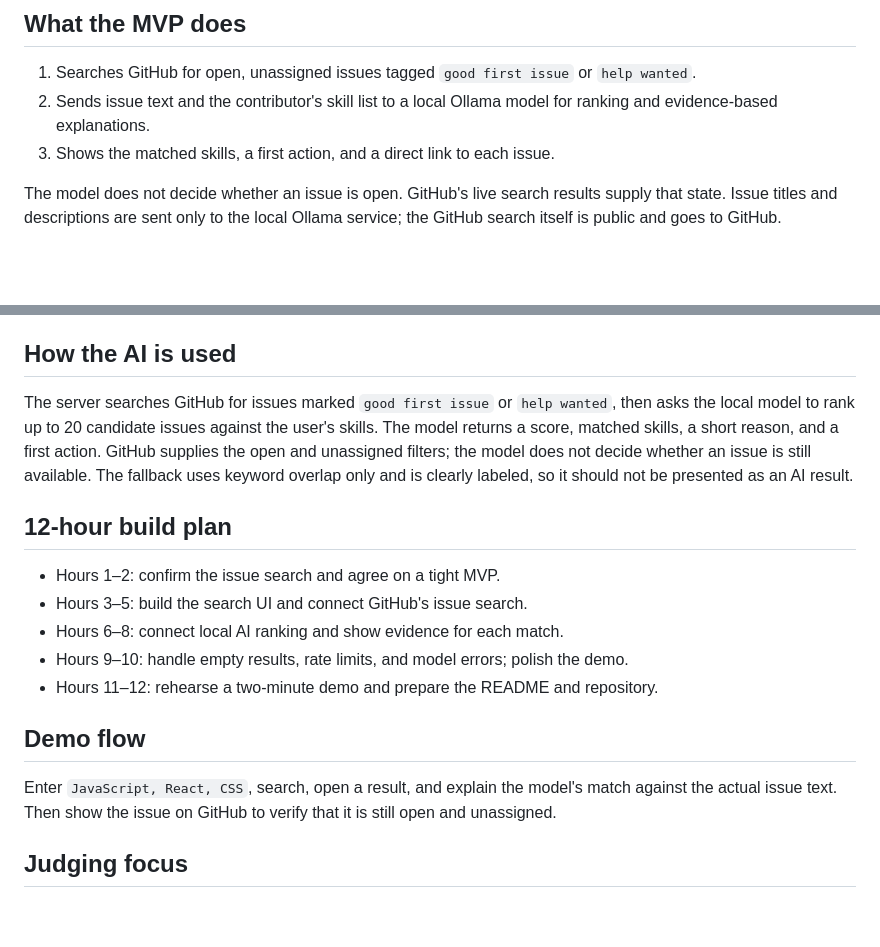
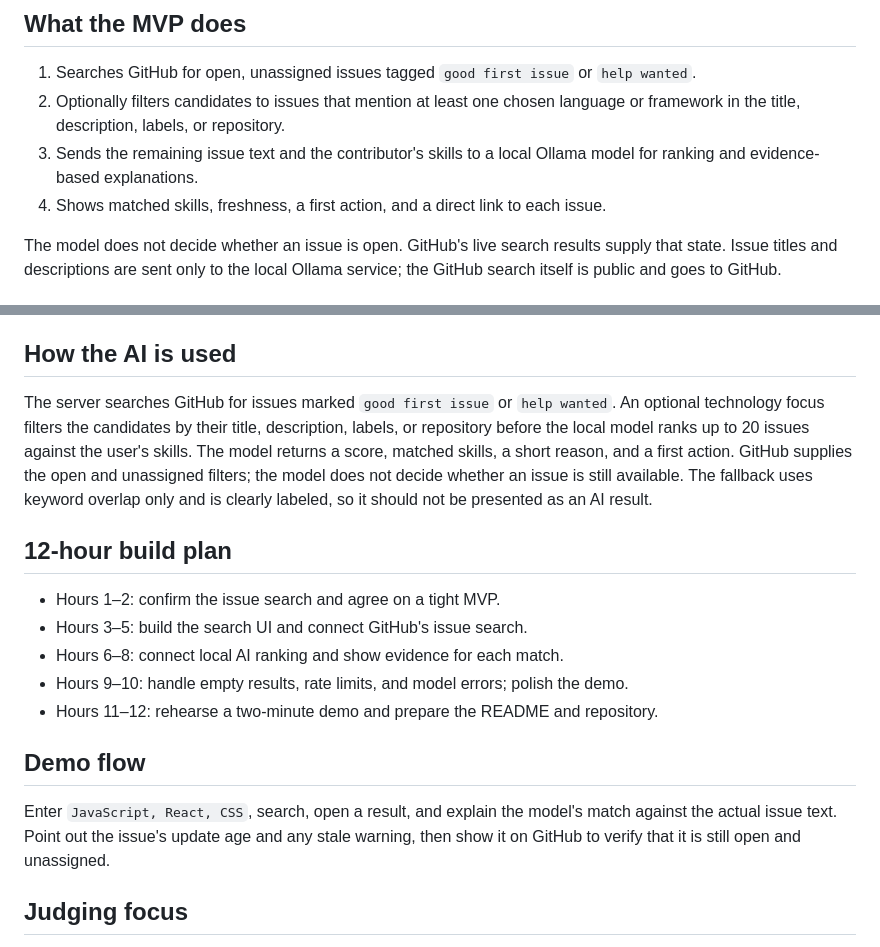
Before and after one commit to Virat2218/issuescout-hackday, a Markdown page: README.md, 2 parts joined by grey strips. Drawn GitHub-style; blank space fills up the shorter version.

Commit message:
Document technology filters and freshness

```diff
--- a/README.md
+++ b/README.md
@@ -19,8 +19,9 @@ The model and runtime are separate downloads; IssueScout does not redistribute t
 ## What the MVP does
 
 1. Searches GitHub for open, unassigned issues tagged `good first issue` or `help wanted`.
-2. Sends issue text and the contributor's skill list to a local Ollama model for ranking and evidence-based explanations.
-3. Shows the matched skills, a first action, and a direct link to each issue.
+2. Optionally filters candidates to issues that mention at least one chosen language or framework in the title, description, labels, or repository.
+3. Sends the remaining issue text and the contributor's skills to a local Ollama model for ranking and evidence-based explanations.
+4. Shows matched skills, freshness, a first action, and a direct link to each issue.
 
 The model does not decide whether an issue is open. GitHub's live search results supply that state. Issue titles and descriptions are sent only to the local Ollama service; the GitHub search itself is public and goes to GitHub.
 
@@ -49,7 +50,7 @@ To change the model or port, set `OLLAMA_MODEL` or `PORT` before starting the se
 
 ## How the AI is used
 
-The server searches GitHub for issues marked `good first issue` or `help wanted`, then asks the local model to rank up to 20 candidate issues against the user's skills. The model returns a score, matched skills, a short reason, and a first action. GitHub supplies the open and unassigned filters; the model does not decide whether an issue is still available. The fallback uses keyword overlap only and is clearly labeled, so it should not be presented as an AI result.
+The server searches GitHub for issues marked `good first issue` or `help wanted`. An optional technology focus filters the candidates by their title, description, labels, or repository before the local model ranks up to 20 issues against the user's skills. The model returns a score, matched skills, a short reason, and a first action. GitHub supplies the open and unassigned filters; the model does not decide whether an issue is still available. The fallback uses keyword overlap only and is clearly labeled, so it should not be presented as an AI result.
 
 ## 12-hour build plan
 
@@ -61,7 +62,7 @@ The server searches GitHub for issues marked `good first issue` or `help wanted`
 
 ## Demo flow
 
-Enter `JavaScript, React, CSS`, search, open a result, and explain the model's match against the actual issue text. Then show the issue on GitHub to verify that it is still open and unassigned.
+Enter `JavaScript, React, CSS`, search, open a result, and explain the model's match against the actual issue text. Point out the issue's update age and any stale warning, then show it on GitHub to verify that it is still open and unassigned.
 
 ## Judging focus
 
```
